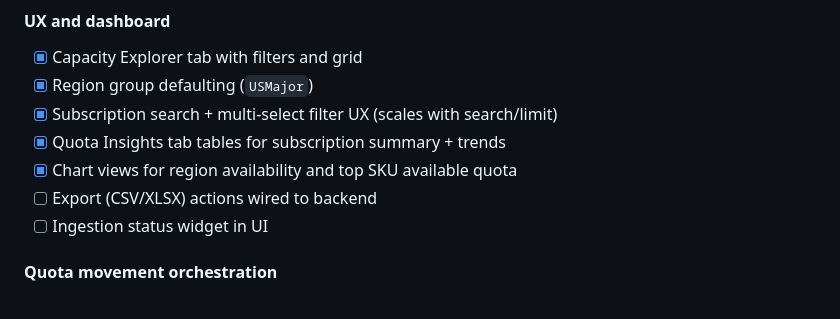
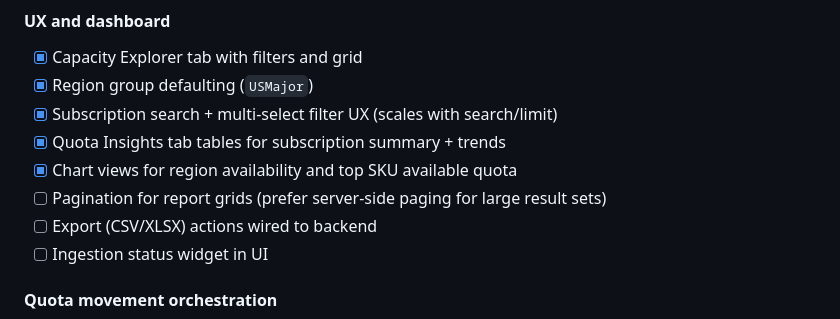
Before and after one commit to wjpigott/Capacity-Planning-Dashboard, a Markdown page: README.md, the part around the change. Drawn GitHub-style.

Commit message:
Add report pagination TODO to README checklist

```diff
--- a/README.md
+++ b/README.md
@@ -86,6 +86,7 @@ Status legend:
 - [x] Subscription search + multi-select filter UX (scales with search/limit)
 - [x] Quota Insights tab tables for subscription summary + trends
 - [x] Chart views for region availability and top SKU available quota
+- [ ] Pagination for report grids (prefer server-side paging for large result sets)
 - [ ] Export (CSV/XLSX) actions wired to backend
 - [ ] Ingestion status widget in UI
 
```
